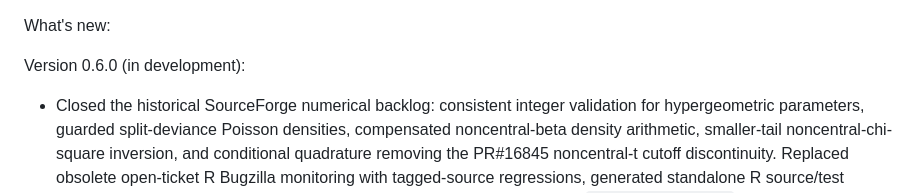
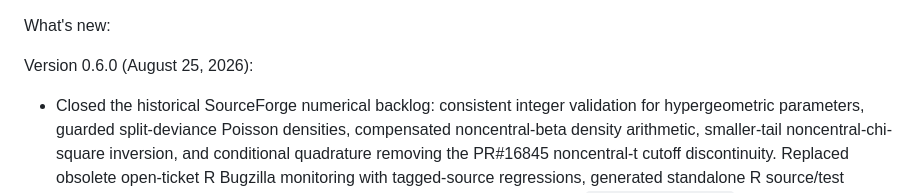
Before and after one commit to robbyjo/JDistlib, a Markdown page: CHANGELOG.md, the part around the change. Rendered like a GitHub page.

```diff
--- a/CHANGELOG.md
+++ b/CHANGELOG.md
@@ -1,6 +1,6 @@
 What's new:
 
-Version 0.6.0 (in development):
+Version 0.6.0 (August 25, 2026):
 * Closed the historical SourceForge numerical backlog: consistent integer
   validation for hypergeometric parameters, guarded split-deviance Poisson
   densities, compensated noncentral-beta density arithmetic, smaller-tail
```
Also changed, not shown: README.md (+3 -4 lines).
